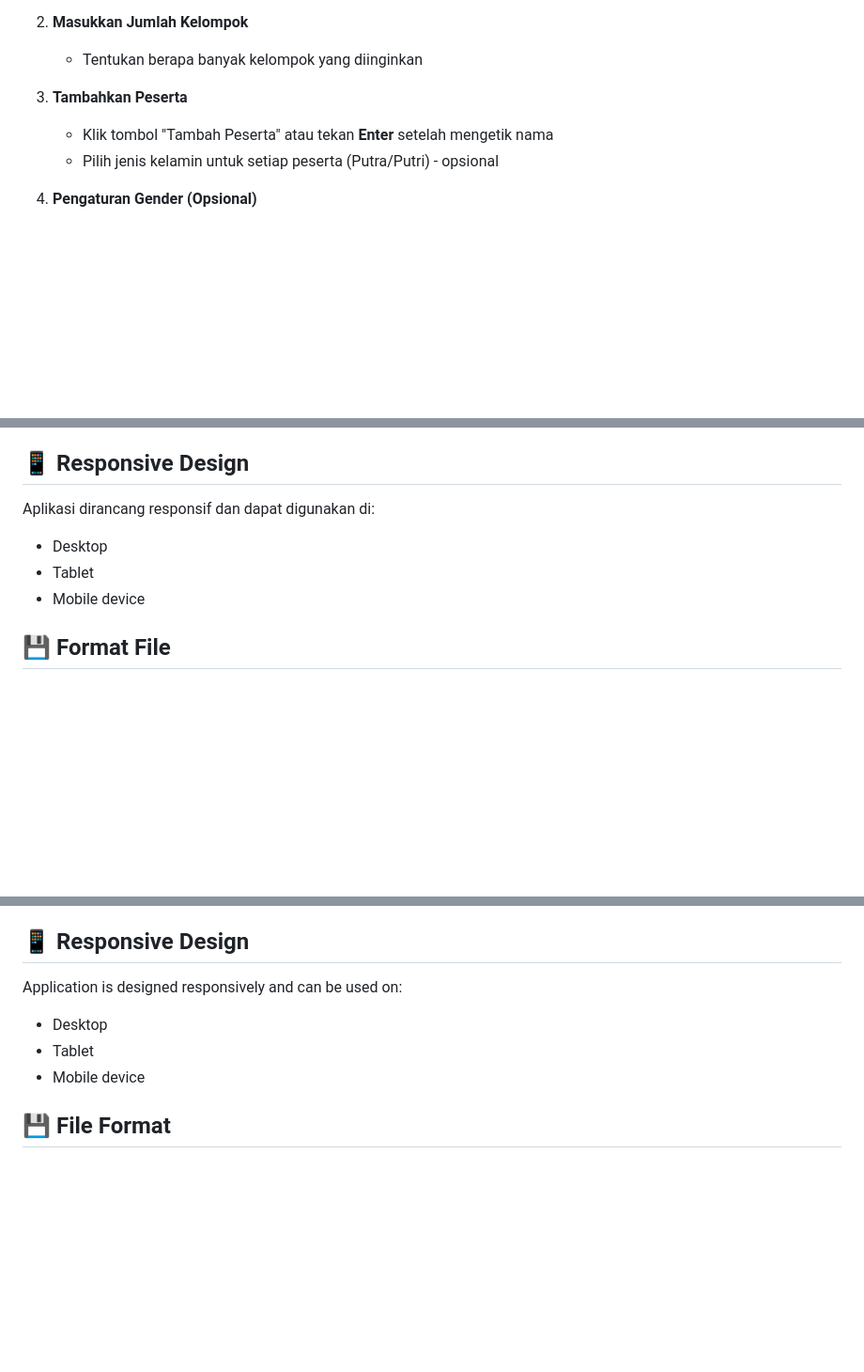
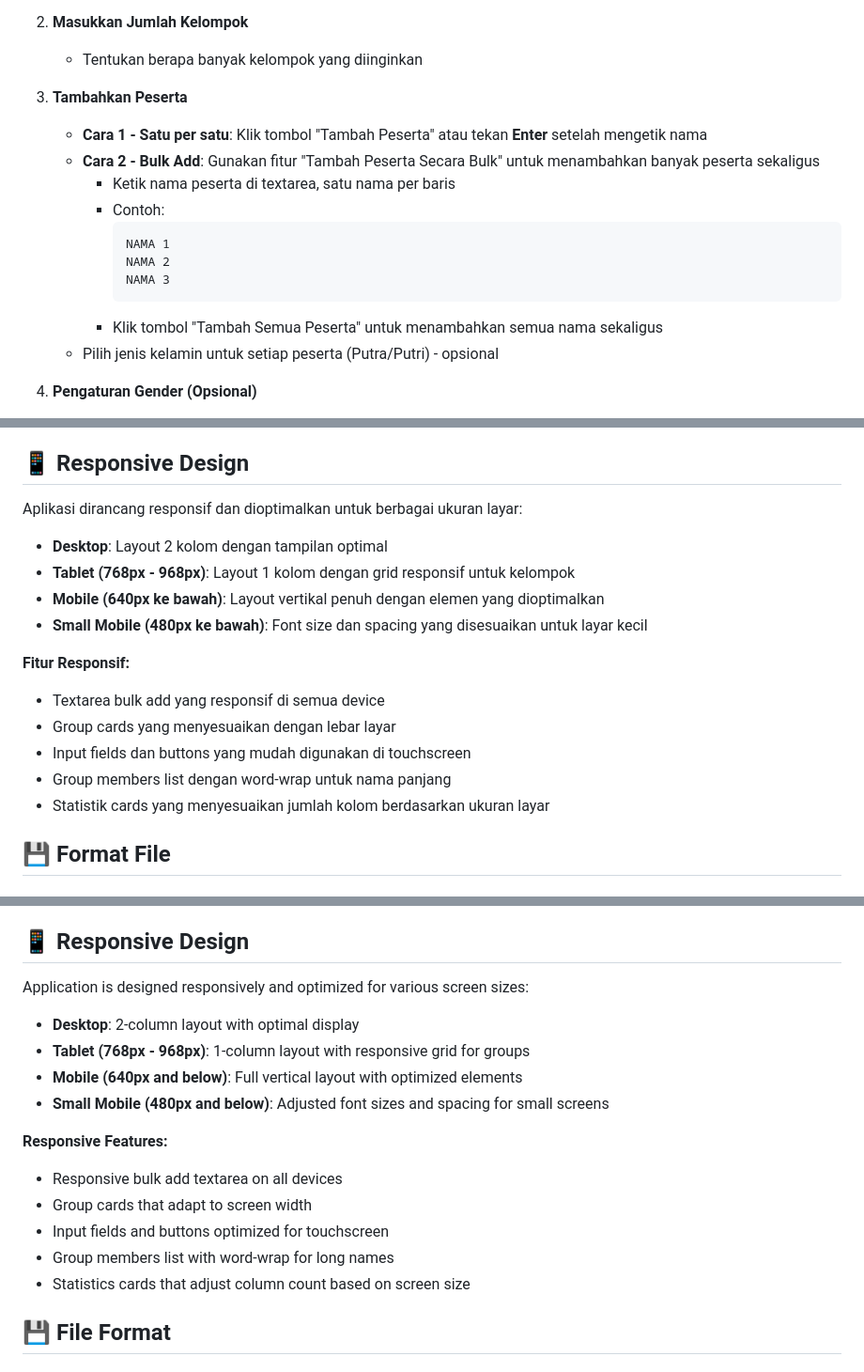
Before and after one commit to ERRRRRRRLAN/Splitter, a Markdown page: README.md, 3 parts joined by grey strips. Shown at 94% size. Drawn GitHub-style; blank space fills up the shorter version.

Commit message:
Enhance participant management and UI responsiveness
Added bulk participant addition feature and improved responsiveness.

````diff
--- a/README.md
+++ b/README.md
@@ -72,7 +73,16 @@ Splitter adalah aplikasi web berbasis HTML, CSS, dan JavaScript yang memungkinka
    - Tentukan berapa banyak kelompok yang diinginkan
 
 3. **Tambahkan Peserta**
-   - Klik tombol "Tambah Peserta" atau tekan **Enter** setelah mengetik nama
+   - **Cara 1 - Satu per satu**: Klik tombol "Tambah Peserta" atau tekan **Enter** setelah mengetik nama
+   - **Cara 2 - Bulk Add**: Gunakan fitur "Tambah Peserta Secara Bulk" untuk menambahkan banyak peserta sekaligus
+     - Ketik nama peserta di textarea, satu nama per baris
+     - Contoh:
+       ```
+       NAMA 1
+       NAMA 2
+       NAMA 3
+       ```
+     - Klik tombol "Tambah Semua Peserta" untuk menambahkan semua nama sekaligus
    - Pilih jenis kelamin untuk setiap peserta (Putra/Putri) - opsional
 
 4. **Pengaturan Gender (Opsional)**
@@ -128,10 +138,18 @@ Splitter/
 
 ## 📱 Responsive Design
 
-Aplikasi dirancang responsif dan dapat digunakan di:
-- Desktop
-- Tablet
-- Mobile device
+Aplikasi dirancang responsif dan dioptimalkan untuk berbagai ukuran layar:
+- **Desktop**: Layout 2 kolom dengan tampilan optimal
+- **Tablet (768px - 968px)**: Layout 1 kolom dengan grid responsif untuk kelompok
+- **Mobile (640px ke bawah)**: Layout vertikal penuh dengan elemen yang dioptimalkan
+- **Small Mobile (480px ke bawah)**: Font size dan spacing yang disesuaikan untuk layar kecil
+
+**Fitur Responsif:**
+- Textarea bulk add yang responsif di semua device
+- Group cards yang menyesuaikan dengan lebar layar
+- Input fields dan buttons yang mudah digunakan di touchscreen
+- Group members list dengan word-wrap untuk nama panjang
+- Statistik cards yang menyesuaikan jumlah kolom berdasarkan ukuran layar
 
 ## 💾 Format File
 
@@ -350,10 +383,18 @@ Splitter/
 
 ## 📱 Responsive Design
 
-Application is designed responsively and can be used on:
-- Desktop
-- Tablet
-- Mobile device
+Application is designed responsively and optimized for various screen sizes:
+- **Desktop**: 2-column layout with optimal display
+- **Tablet (768px - 968px)**: 1-column layout with responsive grid for groups
+- **Mobile (640px and below)**: Full vertical layout with optimized elements
+- **Small Mobile (480px and below)**: Adjusted font sizes and spacing for small screens
+
+**Responsive Features:**
+- Responsive bulk add textarea on all devices
+- Group cards that adapt to screen width
+- Input fields and buttons optimized for touchscreen
+- Group members list with word-wrap for long names
+- Statistics cards that adjust column count based on screen size
 
 ## 💾 File Format
 
````
Also changed, not shown: other parts of README.md (+24 -3 lines).
